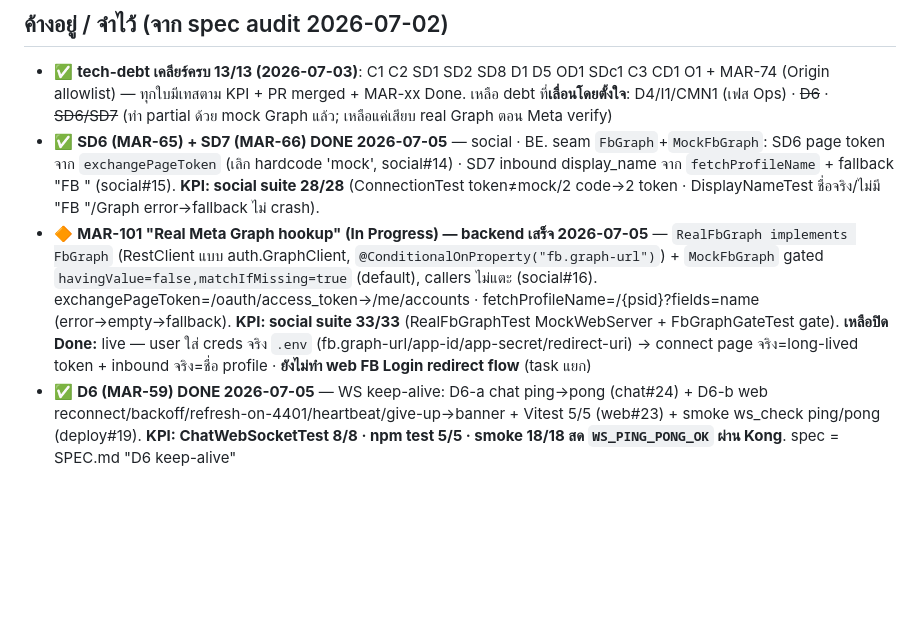
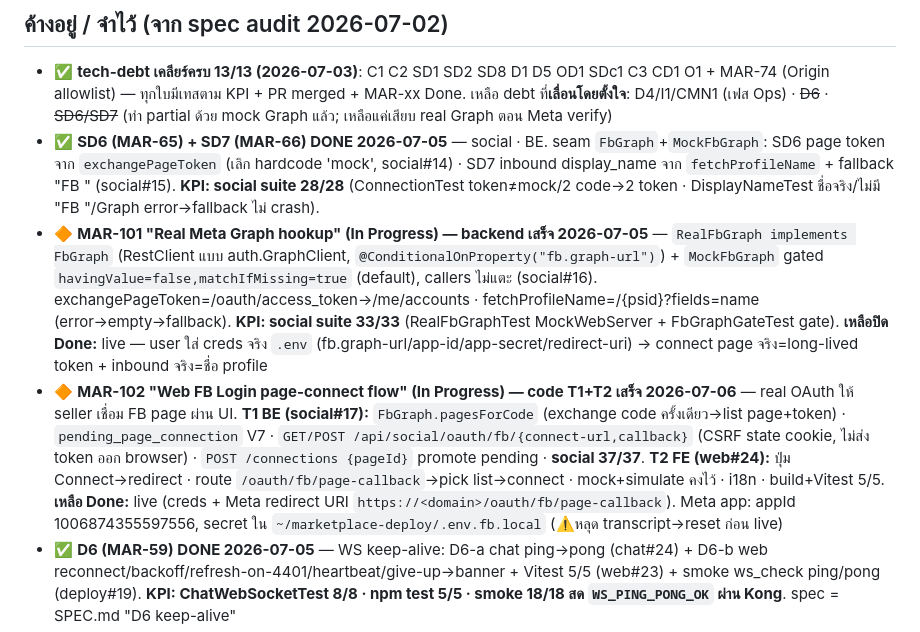
Before and after one commit to taskeendev/marketplace, a Markdown page: STATUS.md, the part around the change. Rendered like a GitHub page; blank space fills up the shorter version.

```diff
--- a/STATUS.md
+++ b/STATUS.md
@@ -26,7 +26,8 @@
 ## ค้างอยู่ / จำไว้ (จาก spec audit 2026-07-02)
 - ✅ **tech-debt เคลียร์ครบ 13/13 (2026-07-03)**: C1 C2 SD1 SD2 SD8 D1 D5 OD1 SDc1 C3 CD1 O1 + MAR-74 (Origin allowlist) — ทุกใบมีเทสตาม KPI + PR merged + MAR-xx Done. เหลือ debt ที่**เลื่อนโดยตั้งใจ**: D4/I1/CMN1 (เฟส Ops) · ~~D6~~ · ~~SD6/SD7~~ (ทำ partial ด้วย mock Graph แล้ว; เหลือแค่เสียบ real Graph ตอน Meta verify)
 - ✅ **SD6 (MAR-65) + SD7 (MAR-66) DONE 2026-07-05** — social · BE. seam `FbGraph`+`MockFbGraph`: SD6 page token จาก `exchangePageToken` (เลิก hardcode 'mock', social#14) · SD7 inbound display_name จาก `fetchProfileName` + fallback "FB <id>" (social#15). **KPI: social suite 28/28** (ConnectionTest token≠mock/2 code→2 token · DisplayNameTest ชื่อจริง/ไม่มี "FB "/Graph error→fallback ไม่ crash).
-- 🔶 **MAR-101 "Real Meta Graph hookup" (In Progress) — backend เสร็จ 2026-07-05** — `RealFbGraph implements FbGraph` (RestClient แบบ auth.GraphClient, `@ConditionalOnProperty("fb.graph-url")`) + `MockFbGraph` gated `havingValue=false,matchIfMissing=true` (default), callers ไม่แตะ (social#16). exchangePageToken=/oauth/access_token→/me/accounts · fetchProfileName=/{psid}?fields=name (error→empty→fallback). **KPI: social suite 33/33** (RealFbGraphTest MockWebServer + FbGraphGateTest gate). **เหลือปิด Done:** live — user ใส่ creds จริง `.env` (fb.graph-url/app-id/app-secret/redirect-uri) → connect page จริง=long-lived token + inbound จริง=ชื่อ profile · **ยังไม่ทำ web FB Login redirect flow** (task แยก)
+- 🔶 **MAR-101 "Real Meta Graph hookup" (In Progress) — backend เสร็จ 2026-07-05** — `RealFbGraph implements FbGraph` (RestClient แบบ auth.GraphClient, `@ConditionalOnProperty("fb.graph-url")`) + `MockFbGraph` gated `havingValue=false,matchIfMissing=true` (default), callers ไม่แตะ (social#16). exchangePageToken=/oauth/access_token→/me/accounts · fetchProfileName=/{psid}?fields=name (error→empty→fallback). **KPI: social suite 33/33** (RealFbGraphTest MockWebServer + FbGraphGateTest gate). **เหลือปิด Done:** live — user ใส่ creds จริง `.env` (fb.graph-url/app-id/app-secret/redirect-uri) → connect page จริง=long-lived token + inbound จริง=ชื่อ profile
+- 🔶 **MAR-102 "Web FB Login page-connect flow" (In Progress) — code T1+T2 เสร็จ 2026-07-06** — real OAuth ให้ seller เชื่อม FB page ผ่าน UI. **T1 BE (social#17):** `FbGraph.pagesForCode` (exchange code ครั้งเดียว→list page+token) · `pending_page_connection` V7 · `GET/POST /api/social/oauth/fb/{connect-url,callback}` (CSRF state cookie, ไม่ส่ง token ออก browser) · `POST /connections {pageId}` promote pending · **social 37/37**. **T2 FE (web#24):** ปุ่ม Connect→redirect · route `/oauth/fb/page-callback`→pick list→connect · mock+simulate คงไว้ · i18n · build+Vitest 5/5. **เหลือ Done:** live (creds + Meta redirect URI `https://<domain>/oauth/fb/page-callback`). Meta app: appId 1006874355597556, secret ใน `~/marketplace-deploy/.env.fb.local` (⚠️หลุด transcript→reset ก่อน live)
 - ✅ **D6 (MAR-59) DONE 2026-07-05** — WS keep-alive: D6-a chat ping→pong (chat#24) + D6-b web reconnect/backoff/refresh-on-4401/heartbeat/give-up→banner + Vitest 5/5 (web#23) + smoke ws_check ping/pong (deploy#19). **KPI: ChatWebSocketTest 8/8 · npm test 5/5 · smoke 18/18 สด `WS_PING_PONG_OK` ผ่าน Kong**. spec = SPEC.md "D6 keep-alive"
 - ✅ auth bypass MAR-72 (verified live) · ✅ ordering fix ใน T3 · ✅ spec-sync 5 จุด (MAR-77)
 - เฟส **Ops (สุดท้าย, เคาะแล้ว — ห้ามดึงมาก่อน)**: deploy จริง + CI/CD + Prometheus/Grafana — ยังไม่เขียนลง SPEC.md เป็นเฟส · ขยาย P5 (cancel/refund/address/รูป upload)
```
Also changed, not shown: SPEC.md (+11 -0 lines).
